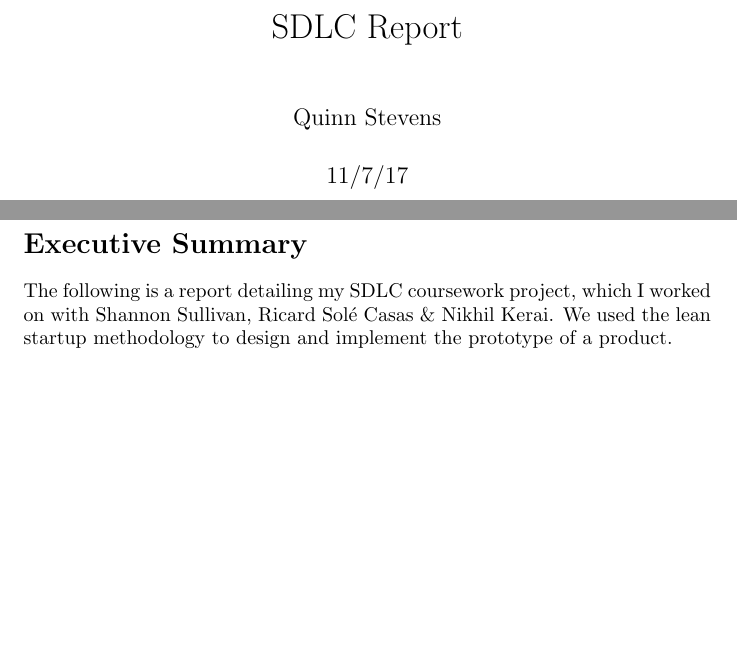
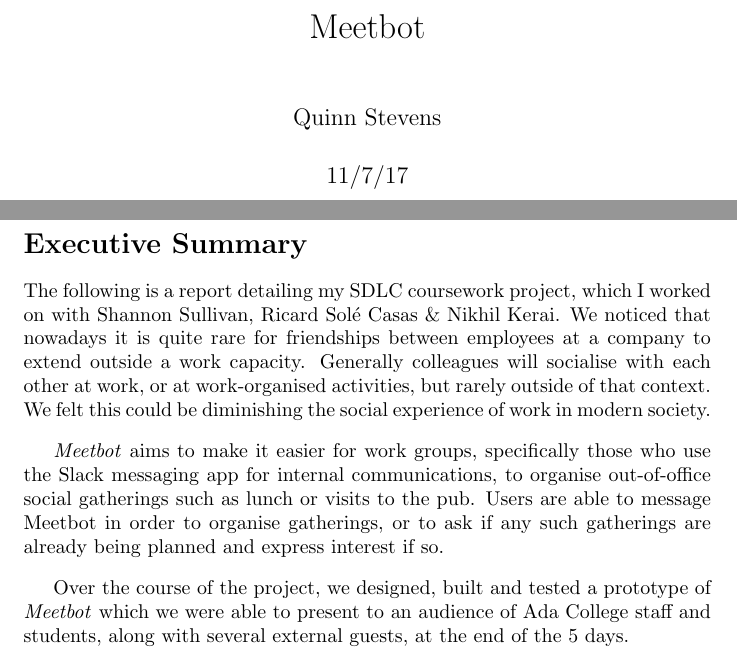
Before and after one commit to QuantumBJump/sdlc-coursework, a LaTeX document (sdlc-report.tex): two parts of pages 1 and 2 of 6, joined at a grey line, cut at the place of the change, the shorter picture padded with empty space. Compiled offline with pdfLaTeX.

Commit message:
reworked executive summary for resubmission

```diff
--- a/sdlc-report.tex
+++ b/sdlc-report.tex
@@ -1,13 +1,21 @@
 \documentclass{report}
 
 \author{Quinn Stevens}
-\title{SDLC Report}
+\title{Meetbot}
 \date{11/7/17}
 
 \begin{document}
 \maketitle
 \section*{Executive Summary}
-The following is a report detailing my SDLC coursework project, which I worked on with Shannon Sullivan, Ricard Sol\'e Casas \& Nikhil Kerai. We used the lean startup methodology to design and implement the prototype of a product.
+The following is a report detailing my SDLC coursework project, which I worked on with Shannon Sullivan, Ricard Sol\'e Casas \& Nikhil Kerai. We noticed that nowadays it is quite rare for friendships between employees at a company to extend outside a work capacity. Generally colleagues will socialise with each other at work, or at work-organised activities, but rarely outside of that context. We felt this could be diminishing the social experience of work in modern society.
+
+\vspace{3mm}
+
+\emph{Meetbot} aims to make it easier for work groups, specifically those who use the Slack messaging app for internal communications, to organise out-of-office social gatherings such as lunch or visits to the pub. Users are able to message Meetbot in order to organise gatherings, or to ask if any such gatherings are already being planned and express interest if so.
+
+\vspace{3mm}
+
+Over the course of the project, we designed, built and tested a prototype of \emph{Meetbot} which we were able to present to an audience of Ada College staff and students, along with several external guests, at the end of the 5 days.
 \tableofcontents
 
 \section{Introduction}
```
Also changed, not shown: sdlc-report.pdf.
